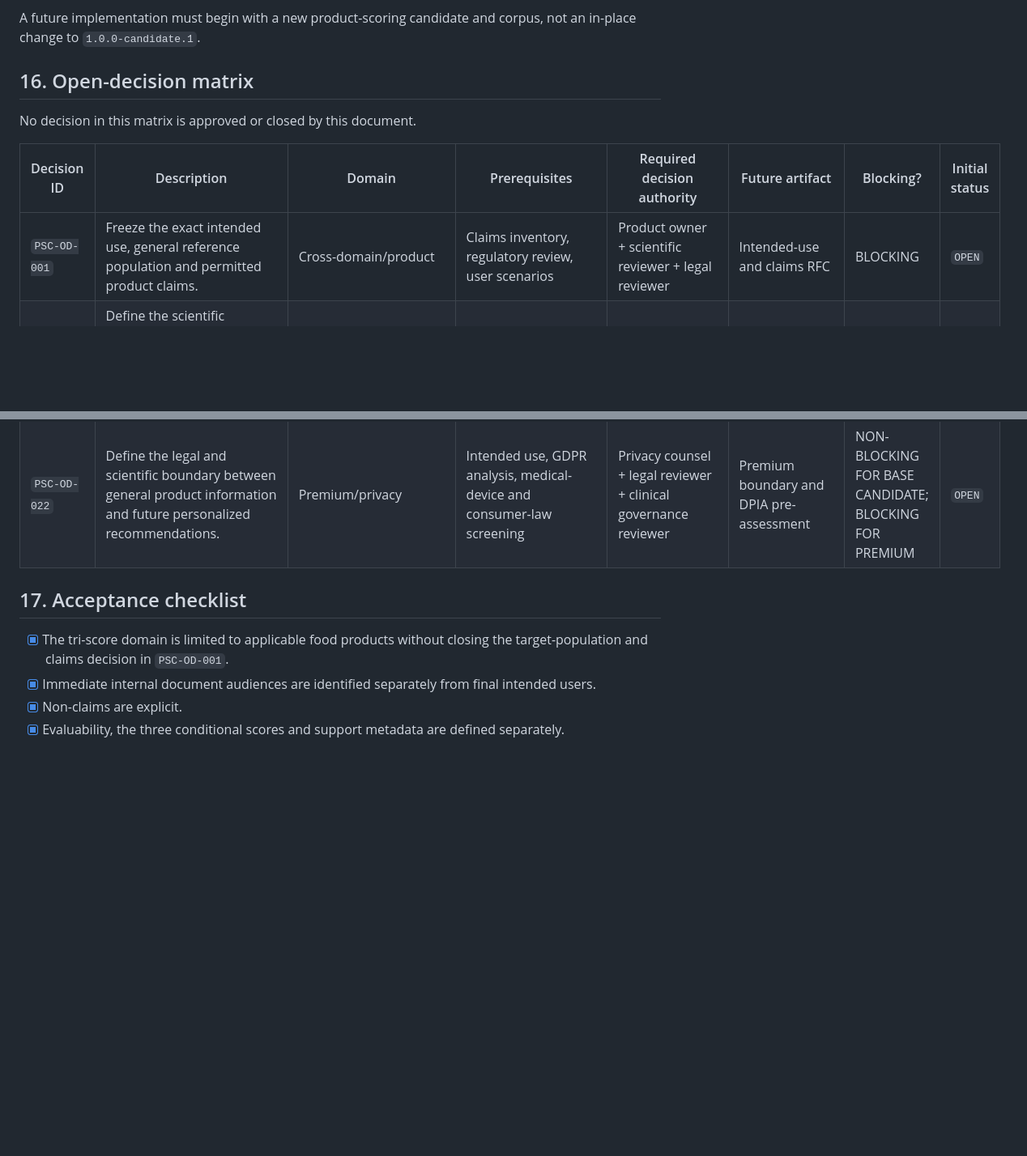
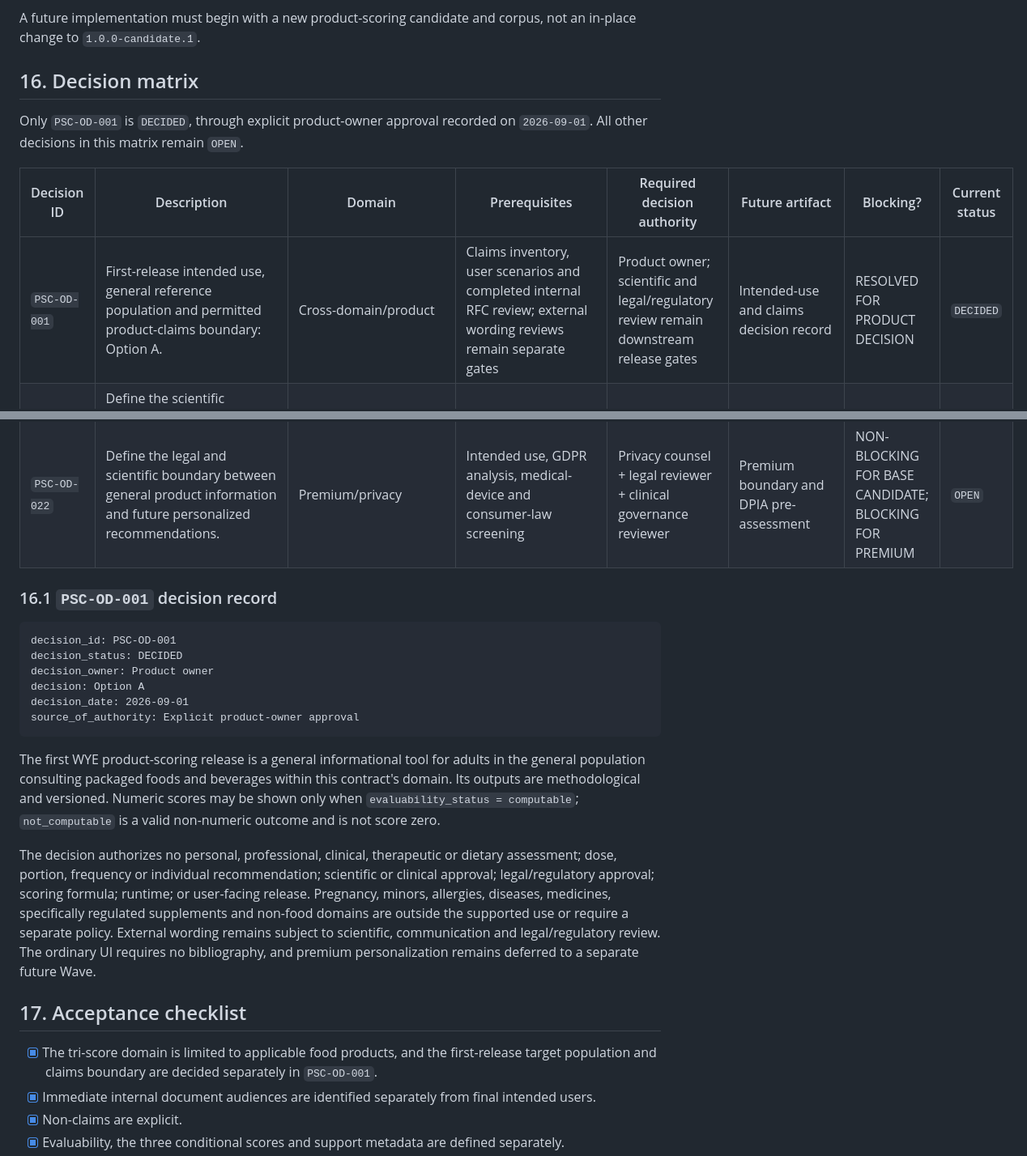
Before and after one commit to giuseppempastore/wye, a Markdown page: WYE_PRODUCT_SCORING_CONTRACT.md, 2 parts joined by grey strips. Shown at 81% size. Drawn GitHub-style; blank space fills up the shorter version.

Commit message:
Phase 7.9 intended use decision

````diff
--- a/WYE_PRODUCT_SCORING_CONTRACT.md
+++ b/WYE_PRODUCT_SCORING_CONTRACT.md
@@ -795,13 +799,14 @@ Current limitations remain binding:
 A future implementation must begin with a new product-scoring candidate and
 corpus, not an in-place change to `1.0.0-candidate.1`.
 
-## 16. Open-decision matrix
+## 16. Decision matrix
 
-No decision in this matrix is approved or closed by this document.
+Only `PSC-OD-001` is `DECIDED`, through explicit product-owner approval recorded
+on `2026-09-01`. All other decisions in this matrix remain `OPEN`.
 
-| Decision ID | Description | Domain | Prerequisites | Required decision authority | Future artifact | Blocking? | Initial status |
+| Decision ID | Description | Domain | Prerequisites | Required decision authority | Future artifact | Blocking? | Current status |
 |---|---|---|---|---|---|---|---|
-| `PSC-OD-001` | Freeze the exact intended use, general reference population and permitted product claims. | Cross-domain/product | Claims inventory, regulatory review, user scenarios | Product owner + scientific reviewer + legal reviewer | Intended-use and claims RFC | BLOCKING | `OPEN` |
+| `PSC-OD-001` | First-release intended use, general reference population and permitted product-claims boundary: Option A. | Cross-domain/product | Claims inventory, user scenarios and completed internal RFC review; external wording reviews remain separate gates | Product owner; scientific and legal/regulatory review remain downstream release gates | Intended-use and claims decision record | RESOLVED FOR PRODUCT DECISION | `DECIDED` |
 | `PSC-OD-002` | Define the scientific construct represented by “goodness” and its relationship to product quality rather than health probability. | Cross-domain/scientific | Intended use, construct review, alternative definitions | Multidisciplinary scientific review panel | Construct-definition RFC | BLOCKING | `OPEN` |
 | `PSC-OD-003` | Define jurisdiction-, date-, category- and condition-aware regulatory-status ontology. | Ingredient/regulatory | Source inventory, legal mappings, temporal model | Regulatory specialist + data steward | Regulatory ontology candidate | BLOCKING | `OPEN` |
 | `PSC-OD-004` | Freeze non-numeric ingredient-state resolution, coexistence and primary-state precedence. | Ingredient | Regulatory ontology, evidence/applicability vocabularies | Toxicology reviewer + regulatory specialist | Ingredient-state policy candidate | BLOCKING | `OPEN` |
@@ -824,10 +829,38 @@ No decision in this matrix is approved or closed by this document.
 | `PSC-OD-021` | Freeze internal source-register schema, source hierarchy, update cadence, cutoff and supersession procedure. | Provenance/governance | Benchmark register, source ingestion capabilities | Scientific governance owner + data steward | Source governance RFC | BLOCKING | `OPEN` |
 | `PSC-OD-022` | Define the legal and scientific boundary between general product information and future personalized recommendations. | Premium/privacy | Intended use, GDPR analysis, medical-device and consumer-law screening | Privacy counsel + legal reviewer + clinical governance reviewer | Premium boundary and DPIA pre-assessment | NON-BLOCKING FOR BASE CANDIDATE; BLOCKING FOR PREMIUM | `OPEN` |
 
+### 16.1 `PSC-OD-001` decision record
+
+```text
+decision_id: PSC-OD-001
+decision_status: DECIDED
+decision_owner: Product owner
+decision: Option A
+decision_date: 2026-09-01
+source_of_authority: Explicit product-owner approval
+```
+
+The first WYE product-scoring release is a general informational tool for adults
+in the general population consulting packaged foods and beverages within this
+contract's domain. Its outputs are methodological and versioned. Numeric scores
+may be shown only when `evaluability_status = computable`; `not_computable` is a
+valid non-numeric outcome and is not score zero.
+
+The decision authorizes no personal, professional, clinical, therapeutic or
+dietary assessment; dose, portion, frequency or individual recommendation;
+scientific or clinical approval; legal/regulatory approval; scoring formula;
+runtime; or user-facing release. Pregnancy, minors, allergies, diseases,
+medicines, specifically regulated supplements and non-food domains are outside
+the supported use or require a separate policy. External wording remains
+subject to scientific, communication and legal/regulatory review. The ordinary
+UI requires no bibliography, and premium personalization remains deferred to a
+separate future Wave.
+
 ## 17. Acceptance checklist
 
-- [x] The tri-score domain is limited to applicable food products without
-  closing the target-population and claims decision in `PSC-OD-001`.
+- [x] The tri-score domain is limited to applicable food products, and the
+  first-release target population and claims boundary are decided separately in
+  `PSC-OD-001`.
 - [x] Immediate internal document audiences are identified separately from
   final intended users.
 - [x] Non-claims are explicit.
````
Also changed, not shown: other parts of WYE_PRODUCT_SCORING_CONTRACT.md (+20 -12 lines), WYE_PRODUCT_INTENDED_USE_CLAIMS_RFC.md (added, +487 -0 lines).
